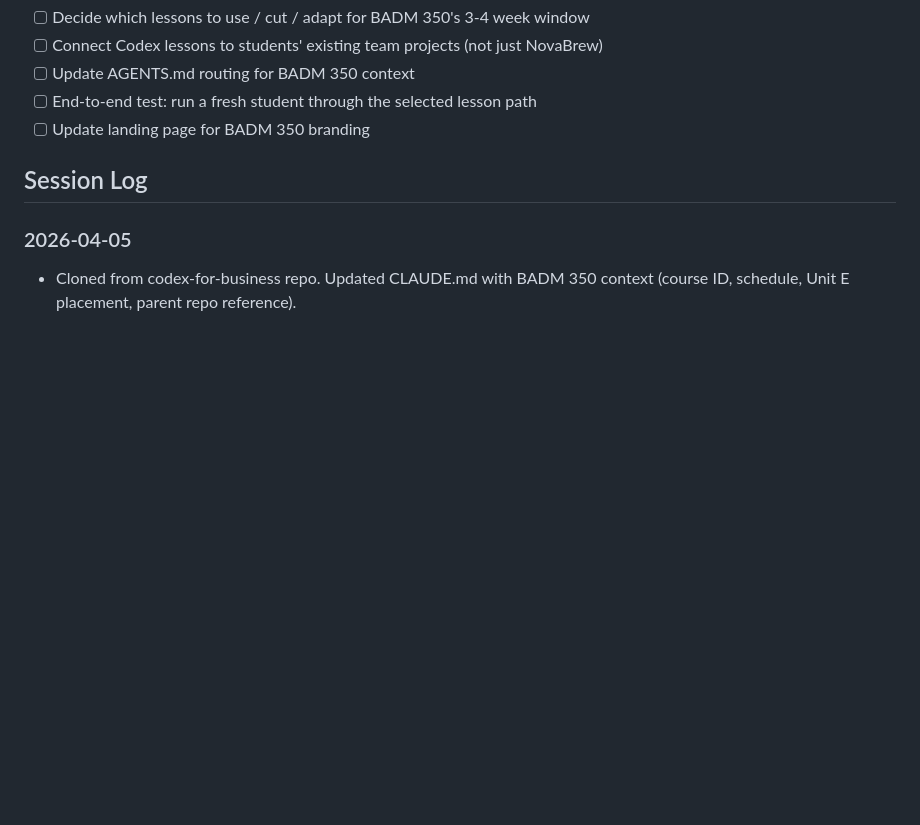
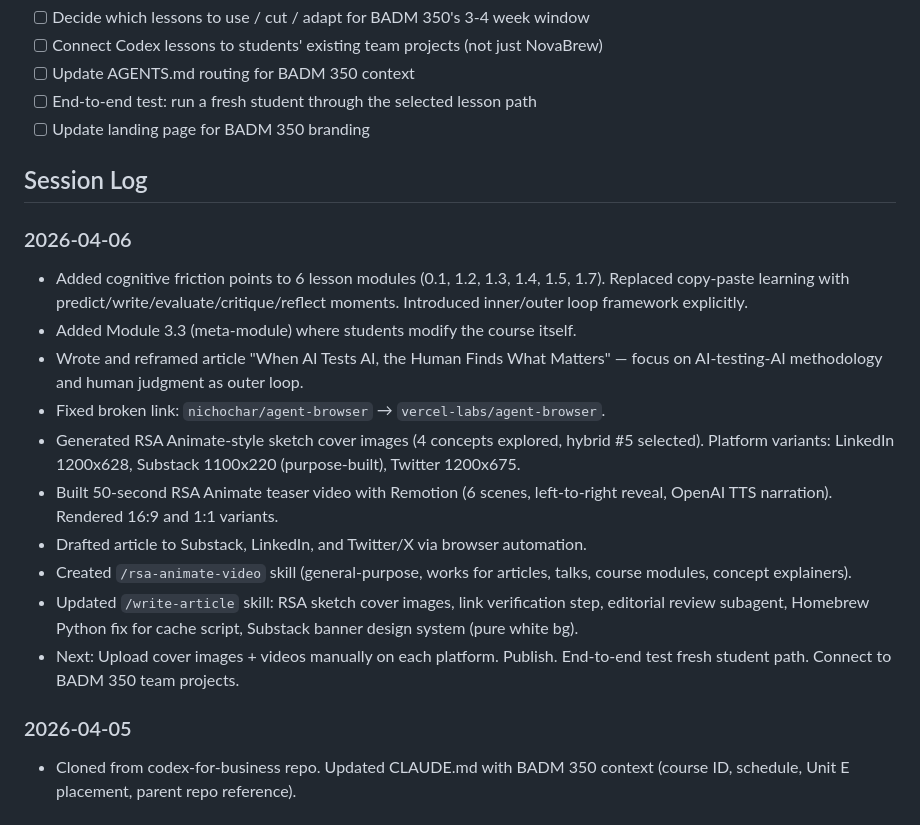
Before and after one commit to vishalsachdev/codex-for-badm350, a Markdown page: CLAUDE.md, the part around the change. GitHub-like rendering; blank space fills up the shorter version.

Commit message:
Update session log with Apr 6 work
Co-Authored-By: Claude Opus 4.6 (1M context) <noreply@anthropic.com>

```diff
--- a/CLAUDE.md
+++ b/CLAUDE.md
@@ -81,5 +81,17 @@ Adapting this Codex course for BADM 350 Unit E (Weeks 12-15). Students start Wee
 
 ## Session Log
 
+### 2026-04-06
+- Added cognitive friction points to 6 lesson modules (0.1, 1.2, 1.3, 1.4, 1.5, 1.7). Replaced copy-paste learning with predict/write/evaluate/critique/reflect moments. Introduced inner/outer loop framework explicitly.
+- Added Module 3.3 (meta-module) where students modify the course itself.
+- Wrote and reframed article "When AI Tests AI, the Human Finds What Matters" — focus on AI-testing-AI methodology and human judgment as outer loop.
+- Fixed broken link: `nichochar/agent-browser` → `vercel-labs/agent-browser`.
+- Generated RSA Animate-style sketch cover images (4 concepts explored, hybrid #5 selected). Platform variants: LinkedIn 1200x628, Substack 1100x220 (purpose-built), Twitter 1200x675.
+- Built 50-second RSA Animate teaser video with Remotion (6 scenes, left-to-right reveal, OpenAI TTS narration). Rendered 16:9 and 1:1 variants.
+- Drafted article to Substack, LinkedIn, and Twitter/X via browser automation.
+- Created `/rsa-animate-video` skill (general-purpose, works for articles, talks, course modules, concept explainers).
+- Updated `/write-article` skill: RSA sketch cover images, link verification step, editorial review subagent, Homebrew Python fix for cache script, Substack banner design system (pure white bg).
+- Next: Upload cover images + videos manually on each platform. Publish. End-to-end test fresh student path. Connect to BADM 350 team projects.
+
 ### 2026-04-05
 - Cloned from codex-for-business repo. Updated CLAUDE.md with BADM 350 context (course ID, schedule, Unit E placement, parent repo reference).
```
